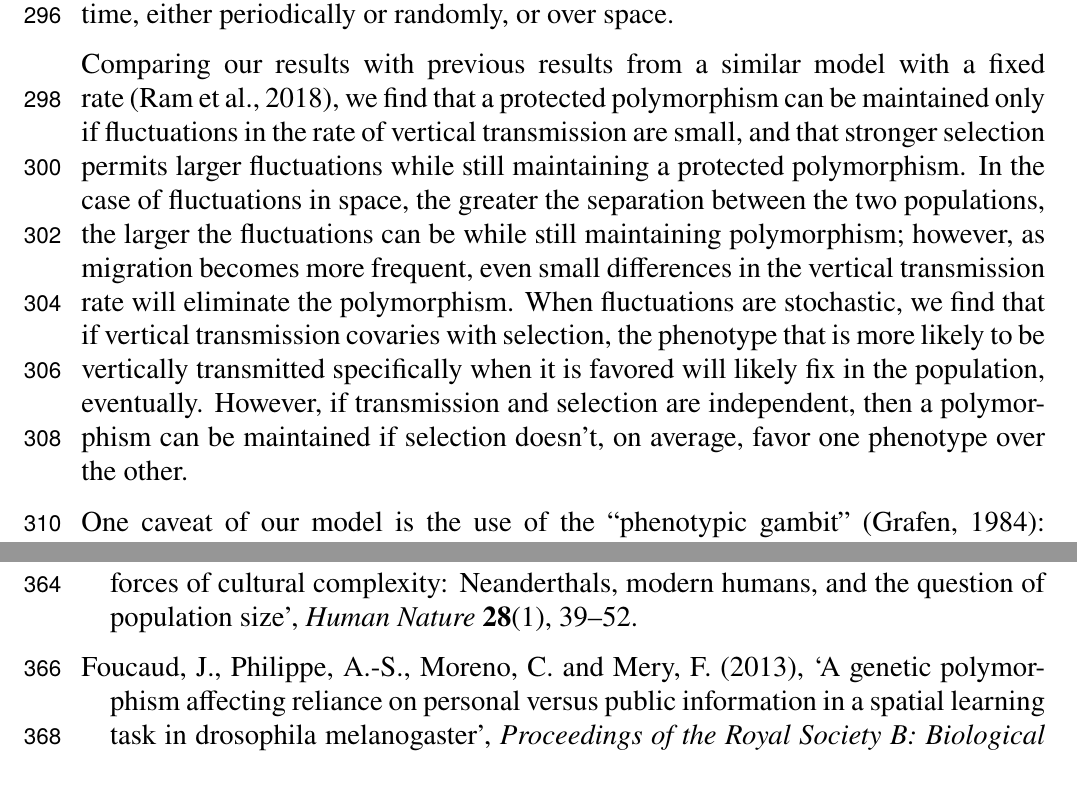
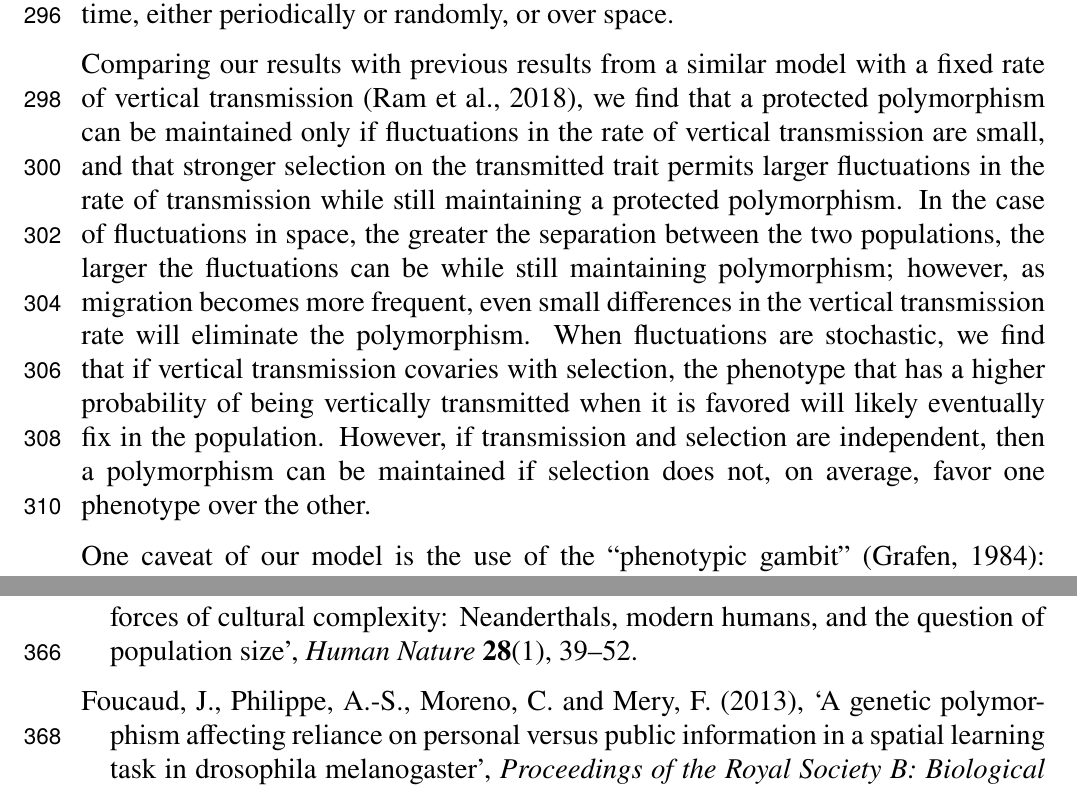
Before and after one commit to yoavram/Sunnyvale, a LaTeX document (ms/ms_sunnyvale.tex): two parts of pages 12 and 14 of 18, joined at a grey line, cut so that both start at the same text. Compiled offline with pdfLaTeX.

Commit message:
MWF changes to results summary in discussion

```diff
--- a/ms/ms_sunnyvale.tex
+++ b/ms/ms_sunnyvale.tex
@@ -516,10 +516,10 @@ Lines are drawn by iterating eq.~\ref{eq:migration_model_unconditional_symmetric
 Most models of cultural transmission assume a fixed relative rate at which different modes of transmission---vertical, horizontal, or oblique---occur.
 Here we explored a model in which the relative rates of vertical and oblique transmission fluctuate over time, either periodically or randomly, or over space.
 
-Comparing our results with previous results from a similar model with a fixed rate~\citep{Ram2018}, we find that a protected polymorphism can be maintained only if fluctuations in the rate of vertical transmission are small, and that stronger selection permits larger fluctuations while still maintaining a protected polymorphism.
+Comparing our results with previous results from a similar model with a fixed rate of vertical transmission~\citep{Ram2018}, we find that a protected polymorphism can be maintained only if fluctuations in the rate of vertical transmission are small, and that stronger selection on the transmitted trait permits larger fluctuations in the rate of transmission while still maintaining a protected polymorphism.
 In the case of fluctuations in space, the greater the separation between the two populations, the larger the fluctuations can be while still maintaining polymorphism; however, as migration becomes more frequent, even small differences in the vertical transmission rate will eliminate the polymorphism.
-When fluctuations are stochastic, we find that if vertical transmission covaries with selection, the phenotype that is more likely to be vertically transmitted specifically when it is favored will likely fix in the population, eventually.
-However, if transmission and selection are independent, then a polymorphism can be maintained if selection doesn't, on average, favor one phenotype over the other.
+When fluctuations are stochastic, we find that if vertical transmission covaries with selection, the phenotype that has a higher probability of being vertically transmitted  when it is favored will likely eventually fix in the population.
+However, if transmission and selection are independent, then a polymorphism can be maintained if selection does not, on average, favor one phenotype over the other.
 
 One caveat of our model is the use of the ``phenotypic gambit''~\citep{Grafen1984}: the assumption that the transmission mode itself is strictly vertically transmitted.
 Although there is evidence that the tendency to use different learning mechanisms is genetically transmitted~\citep{Foucaud2013}, this assumption can be challenged: individuals may be able to learn how and when to learn, in what has been called ``social learning of social learning''~\citep{Mesoudi2016}.
```
